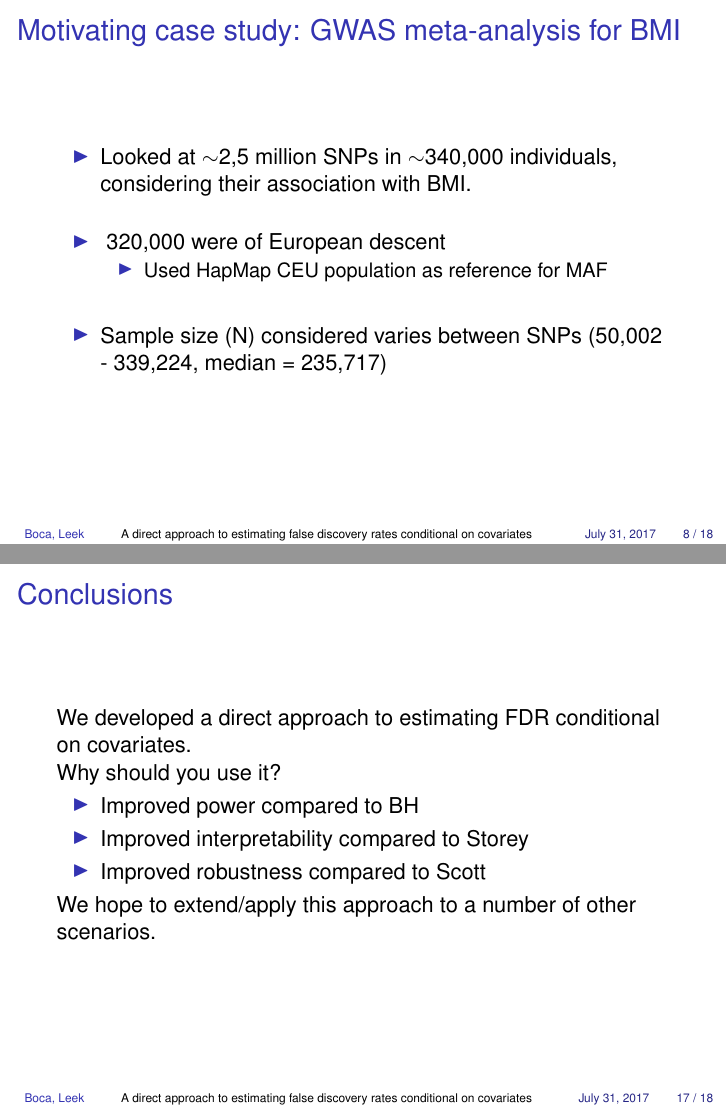
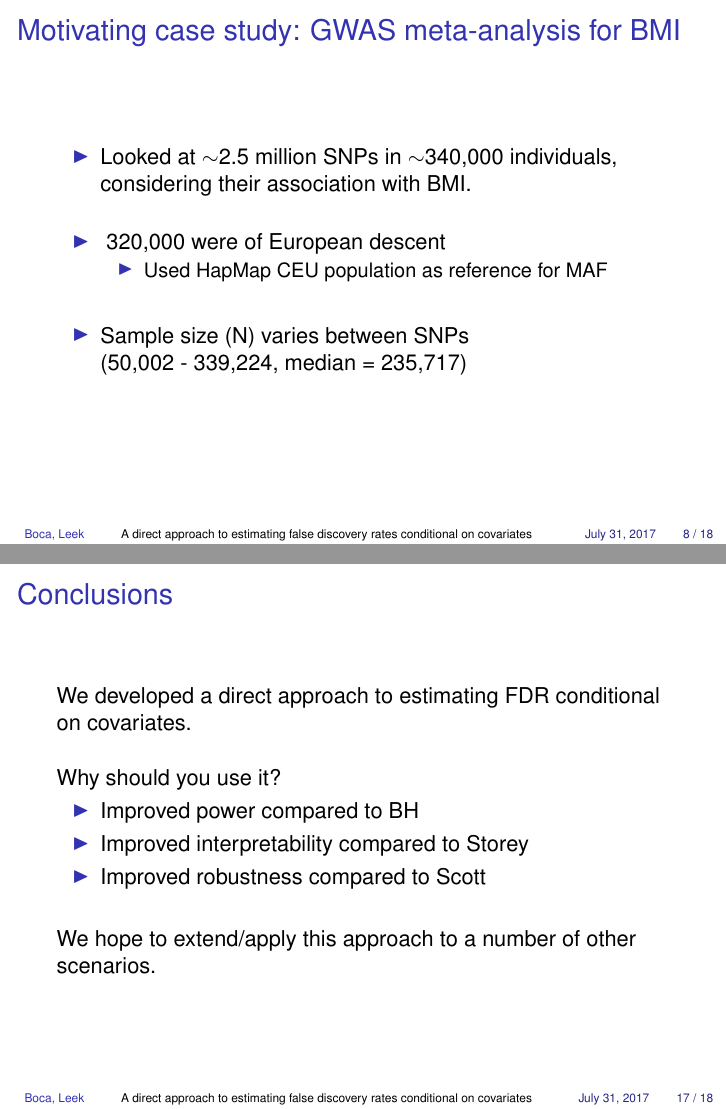
Before and after one commit to SiminaB/Presentations, LaTeX slides (JSM 2017/Boca_FDR_cond_cov.tex): pages 9 and 18 of 19, joined at a grey line. Compiled offline with pdfLaTeX; a LaTeX package or settings file that is missing is left out.

Commit message:
small edits

```diff
--- a/JSM 2017/Boca_FDR_cond_cov.tex
+++ b/JSM 2017/Boca_FDR_cond_cov.tex
@@ -229,14 +229,15 @@ FDR(\bx_i) &=& E \left [  \frac{V}{R} \bigg| R > 0, \bX_i=\bx_i \right ] Pr(R >
 \frametitle{Motivating case study: GWAS meta-analysis for BMI}
 
 \begin{itemize}
-\item Looked at $\sim$2,5 million SNPs in $\sim$340,000 individuals, considering their association with BMI.
+\item Looked at $\sim$2.5 million SNPs in $\sim$340,000 individuals, considering their association with BMI.
 \vspace{0.5cm}
 \item ~320,000 were of European descent
 \begin{itemize}
 \item Used HapMap CEU population as reference for MAF
 \end{itemize}
 \vspace{0.5cm}
-\item Sample size (N) considered varies between SNPs (50,002 - 339,224, median = 235,717)
+\item Sample size (N) varies between SNPs \\
+(50,002 - 339,224, median = 235,717)
 \end{itemize}
 
 \end{frame}
@@ -417,14 +418,14 @@ Power = TPR (true positive rate) = fraction of truly alternative discoveries out
 \begin{frame}
 \frametitle{Conclusions}
 
-We developed a direct approach to estimating FDR conditional on covariates.
+We developed a direct approach to estimating FDR conditional on covariates. \vspace{0.5cm}
 
 Why should you use it?
 \begin{itemize}
 \item Improved power compared to BH
 \item Improved interpretability compared to Storey
 \item Improved robustness compared to Scott
-\end{itemize}
+\end{itemize} \vspace{0.5cm}
 
 We hope to extend/apply this approach to a number of other scenarios.
 
```
Also changed, not shown: JSM 2017/Boca_FDR_cond_cov.pdf, 7 other files.
